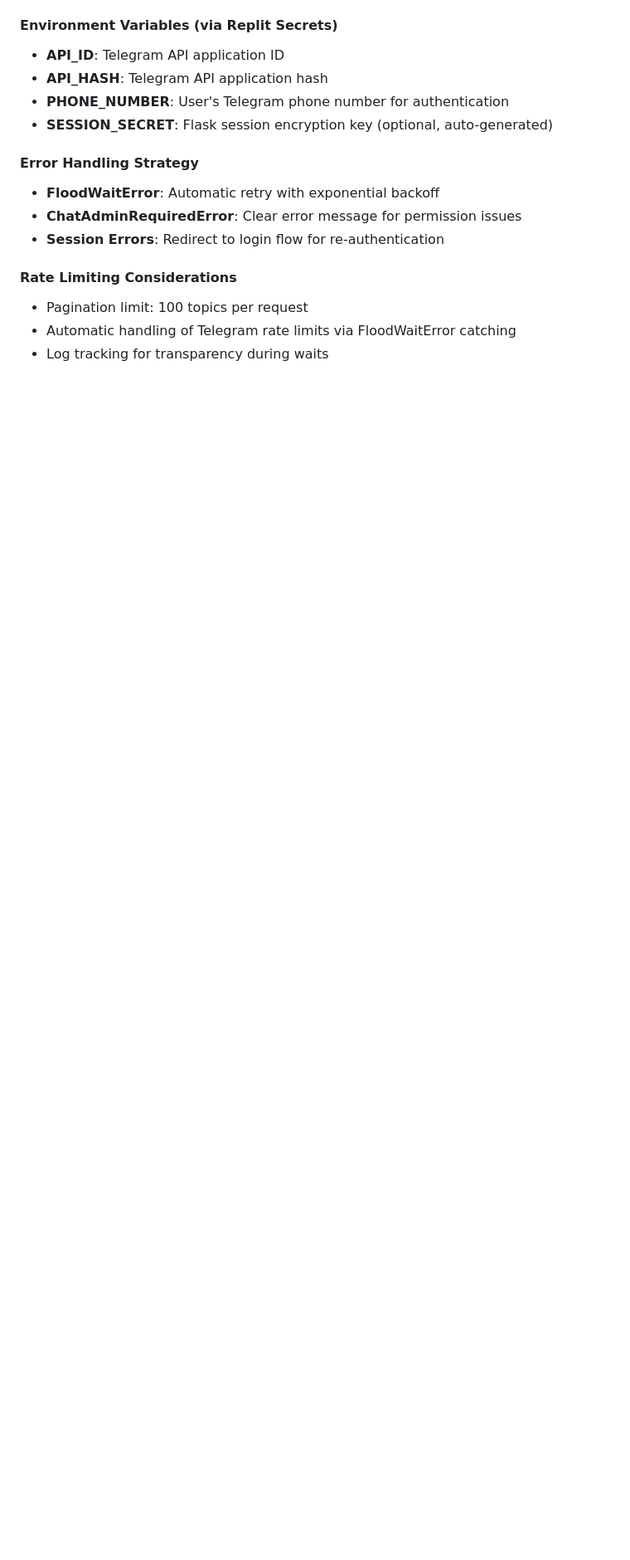
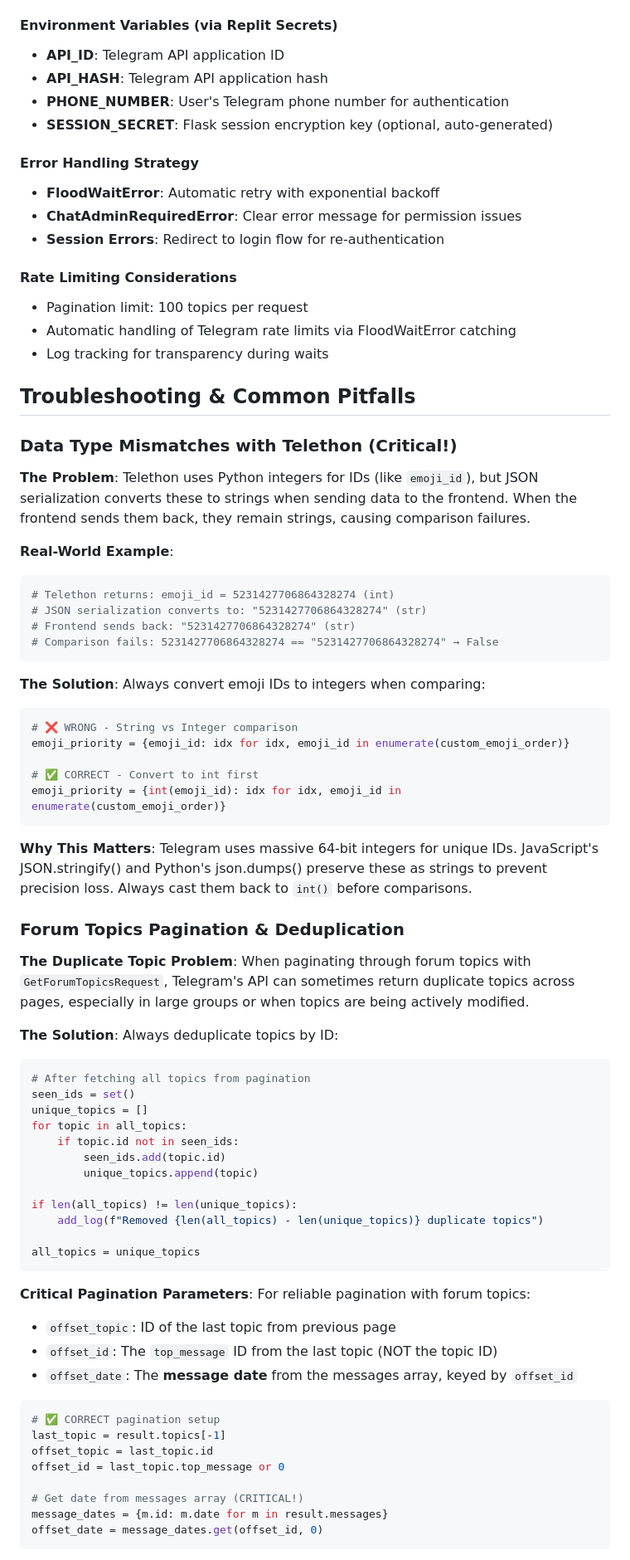
Before and after one commit to arkhivar/tg-tt-ub, a Markdown page: replit.md, the part around one of its changes. Shown at 83% size. Drawn GitHub-style; blank space fills up the shorter version.

Commit message:
Assistant checkpoint: Add Telethon troubleshooting guide to docs
Assistant generated file changes:
- replit.md: Add Telethon data types and forum topics troubleshooting guide

---

User prompt:

hey, I think I am going to leave this conversation for good, as we've made everything work now, but I want you just to write a couple of paragraphs here (or maybe even add it in the app's docs), explaining the data type mismatch (string vs integer) error when working with Telethon and Python, so that I can pass on this knowledge to further generations hahaha. Also there was something else specific to working with Forum topics in Telegram, please add everything that you think is relevant for my usecase so that I can avoid similar problems in the Future (I plan to use Telegram extensively and I need to build up my expertise)

Replit-Commit-Author: Assistant
Replit-Commit-Session-Id: b64f3690-028c-4df0-b4e9-bbc781964516

````diff
--- a/replit.md
+++ b/replit.md
@@ -86,3 +86,64 @@ Preferred communication style: Simple, everyday language.
 - Pagination limit: 100 topics per request
 - Automatic handling of Telegram rate limits via FloodWaitError catching
 - Log tracking for transparency during waits
+## Troubleshooting & Common Pitfalls
+
+### Data Type Mismatches with Telethon (Critical!)
+
+**The Problem**: Telethon uses Python integers for IDs (like `emoji_id`), but JSON serialization converts these to strings when sending data to the frontend. When the frontend sends them back, they remain strings, causing comparison failures.
+
+**Real-World Example**:
+```python
+# Telethon returns: emoji_id = 5231427706864328274 (int)
+# JSON serialization converts to: "5231427706864328274" (str)
+# Frontend sends back: "5231427706864328274" (str)
+# Comparison fails: 5231427706864328274 == "5231427706864328274" → False
+```
+
+**The Solution**: Always convert emoji IDs to integers when comparing:
+```python
+# ❌ WRONG - String vs Integer comparison
+emoji_priority = {emoji_id: idx for idx, emoji_id in enumerate(custom_emoji_order)}
+
+# ✅ CORRECT - Convert to int first
+emoji_priority = {int(emoji_id): idx for idx, emoji_id in enumerate(custom_emoji_order)}
+```
+
+**Why This Matters**: Telegram uses massive 64-bit integers for unique IDs. JavaScript's JSON.stringify() and Python's json.dumps() preserve these as strings to prevent precision loss. Always cast them back to `int()` before comparisons.
+
+### Forum Topics Pagination & Deduplication
+
+**The Duplicate Topic Problem**: When paginating through forum topics with `GetForumTopicsRequest`, Telegram's API can sometimes return duplicate topics across pages, especially in large groups or when topics are being actively modified.
+
+**The Solution**: Always deduplicate topics by ID:
+```python
+# After fetching all topics from pagination
+seen_ids = set()
+unique_topics = []
+for topic in all_topics:
+    if topic.id not in seen_ids:
+        seen_ids.add(topic.id)
+        unique_topics.append(topic)
+
+if len(all_topics) != len(unique_topics):
+    add_log(f"Removed {len(all_topics) - len(unique_topics)} duplicate topics")
+
+all_topics = unique_topics
+```
+
+**Critical Pagination Parameters**: For reliable pagination with forum topics:
+- `offset_topic`: ID of the last topic from previous page
+- `offset_id`: The `top_message` ID from the last topic (NOT the topic ID)
+- `offset_date`: The **message date** from the messages array, keyed by `offset_id`
+
+```python
+# ✅ CORRECT pagination setup
+last_topic = result.topics[-1]
+offset_topic = last_topic.id
+offset_id = last_topic.top_message or 0
+
+# Get date from messages array (CRITICAL!)
+message_dates = {m.id: m.date for m in result.messages}
+offset_date = message_dates.get(offset_id, 0)
+```
+
````
Also changed, not shown: other parts of replit.md (+22 -0 lines).
